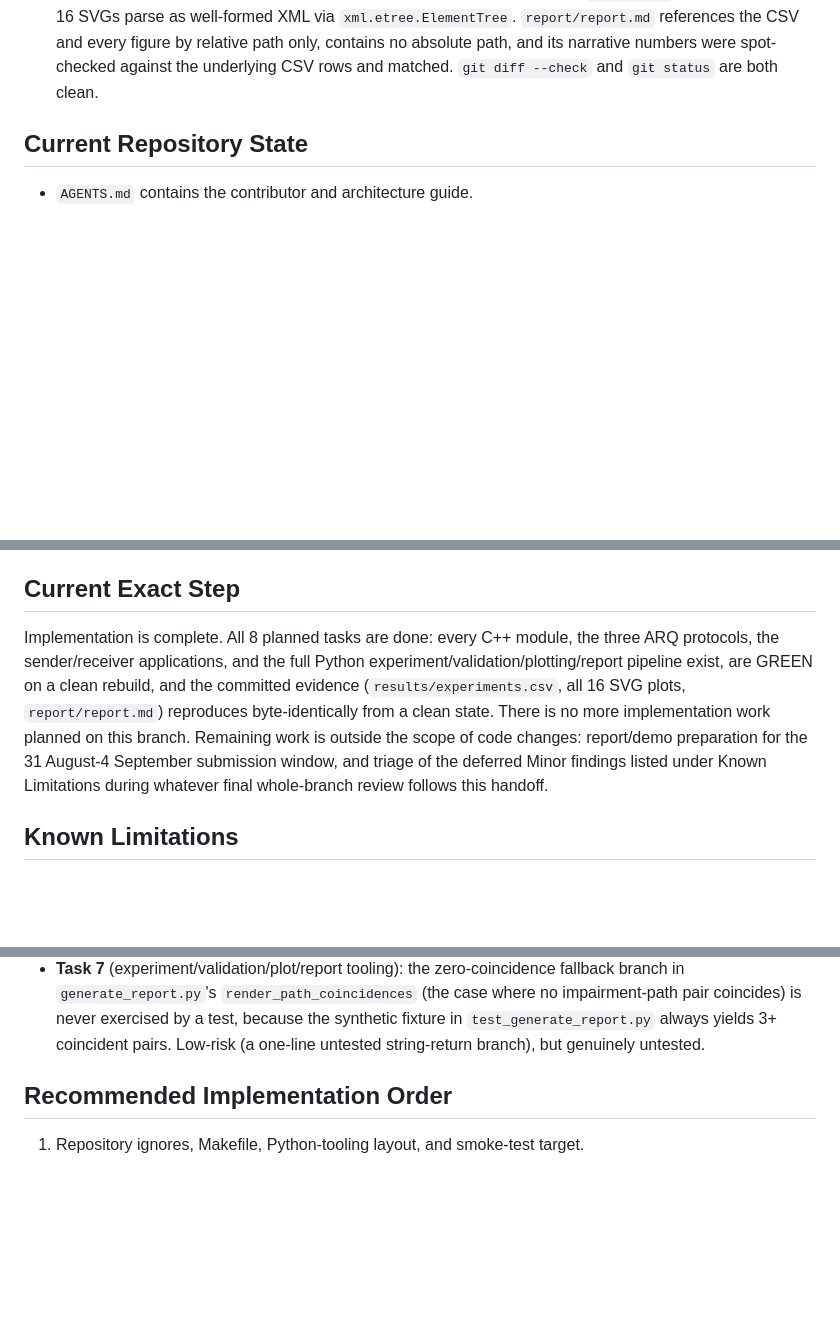
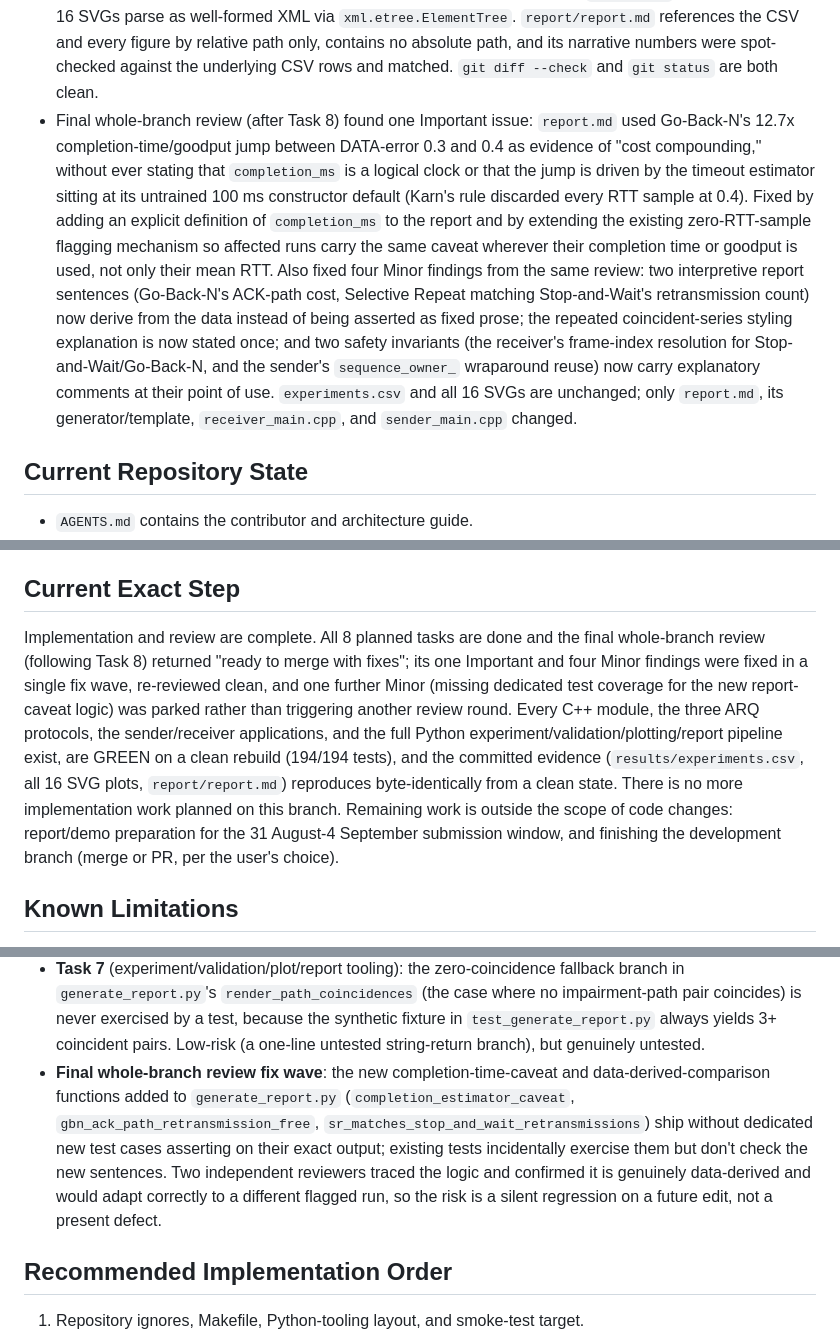
Before and after one commit to AgentPhoenix7/CN-Flow-Control, a Markdown page: PROGRESS.md, 3 parts joined by grey strips. GitHub-like rendering; blank space fills up the shorter version.

Commit message:
docs: record final whole-branch review outcome in PROGRESS.md
Final review returned ready-to-merge-with-fixes; documents the one Important + four Minor findings, their fix (commit 336a76a), and the one newly parked Minor (missing test coverage for the new report logic).

```diff
--- a/PROGRESS.md
+++ b/PROGRESS.md
@@ -85,6 +85,7 @@ Demonstration: **24–28 August 2026**. Report submission: **31 August–4 Septe
 - Wrote `test_generate_report.py` first and implemented `tools/generate_report.py` plus `report/report_template.md` to green, rendering `report/report.md` with every measured number substituted from the validated CSV and every evidence reference relative.
 - Added the `experiments`, `results`, `test_tools`, and `fixture` targets to `C++/Makefile`, wired `test_tools` into `make test`, and documented the pipeline and the efficiency definition in `C++/README.md`.
 - Task 8: performed a full clean-state rebuild and re-verification of the entire branch. `make -C C++ clean/all/test` and every focused target listed in `AGENTS.md` (`check_config_header`, `test_checksum`, `test_crc`, `test_error_injection`, `test_frame`, `test_record`, `test_channel`, `test_timer`, `test_metrics`, `test_socket`, `test_stop_and_wait`, `test_go_back_n`, `test_selective_repeat`, `test_end_to_end`) all exit 0 individually. Confirmed `test_end_to_end.py` already asserts byte-identical output for all 3 protocols x 5 FCS schemes (15 combinations) in its clean-transfer suite -- no gap, no new test needed. Deleted and regenerated `results/experiments.csv`, all 16 `results/plots/*.svg`, and `report/report.md` from a clean state via `make -C C++ experiments && make -C C++ results`; every regenerated byte matched the previously committed evidence exactly, and `git status` showed no diff. All 16 SVGs parse as well-formed XML via `xml.etree.ElementTree`. `report/report.md` references the CSV and every figure by relative path only, contains no absolute path, and its narrative numbers were spot-checked against the underlying CSV rows and matched. `git diff --check` and `git status` are both clean.
+- Final whole-branch review (after Task 8) found one Important issue: `report.md` used Go-Back-N's 12.7x completion-time/goodput jump between DATA-error 0.3 and 0.4 as evidence of "cost compounding," without ever stating that `completion_ms` is a logical clock or that the jump is driven by the timeout estimator sitting at its untrained 100 ms constructor default (Karn's rule discarded every RTT sample at 0.4). Fixed by adding an explicit definition of `completion_ms` to the report and by extending the existing zero-RTT-sample flagging mechanism so affected runs carry the same caveat wherever their completion time or goodput is used, not only their mean RTT. Also fixed four Minor findings from the same review: two interpretive report sentences (Go-Back-N's ACK-path cost, Selective Repeat matching Stop-and-Wait's retransmission count) now derive from the data instead of being asserted as fixed prose; the repeated coincident-series styling explanation is now stated once; and two safety invariants (the receiver's frame-index resolution for Stop-and-Wait/Go-Back-N, and the sender's `sequence_owner_` wraparound reuse) now carry explanatory comments at their point of use. `experiments.csv` and all 16 SVGs are unchanged; only `report.md`, its generator/template, `receiver_main.cpp`, and `sender_main.cpp` changed.
 
 ## Current Repository State
 
@@ -120,7 +121,7 @@ Demonstration: **24–28 August 2026**. Report submission: **31 August–4 Septe
 
 ## Current Exact Step
 
-Implementation is complete. All 8 planned tasks are done: every C++ module, the three ARQ protocols, the sender/receiver applications, and the full Python experiment/validation/plotting/report pipeline exist, are GREEN on a clean rebuild, and the committed evidence (`results/experiments.csv`, all 16 SVG plots, `report/report.md`) reproduces byte-identically from a clean state. There is no more implementation work planned on this branch. Remaining work is outside the scope of code changes: report/demo preparation for the 31 August-4 September submission window, and triage of the deferred Minor findings listed under Known Limitations during whatever final whole-branch review follows this handoff.
+Implementation and review are complete. All 8 planned tasks are done and the final whole-branch review (following Task 8) returned "ready to merge with fixes"; its one Important and four Minor findings were fixed in a single fix wave, re-reviewed clean, and one further Minor (missing dedicated test coverage for the new report-caveat logic) was parked rather than triggering another review round. Every C++ module, the three ARQ protocols, the sender/receiver applications, and the full Python experiment/validation/plotting/report pipeline exist, are GREEN on a clean rebuild (194/194 tests), and the committed evidence (`results/experiments.csv`, all 16 SVG plots, `report/report.md`) reproduces byte-identically from a clean state. There is no more implementation work planned on this branch. Remaining work is outside the scope of code changes: report/demo preparation for the 31 August-4 September submission window, and finishing the development branch (merge or PR, per the user's choice).
 
 ## Known Limitations
 
@@ -141,6 +142,7 @@ The following were raised as Minor findings during Task 5-7 code review, deliber
   - `test_end_to_end.py`'s readiness handshake greps the receiver's human-readable log string (`"listening"`); a wording change to that message would hang the test for 120 seconds instead of failing fast.
   - The Makefile's `applications` target recompiles the 13 shared source files twice more (once per binary) instead of reusing the existing `%.o` pattern rule -- correct output, just roughly 3x the necessary build work.
 - **Task 7** (experiment/validation/plot/report tooling): the zero-coincidence fallback branch in `generate_report.py`'s `render_path_coincidences` (the case where no impairment-path pair coincides) is never exercised by a test, because the synthetic fixture in `test_generate_report.py` always yields 3+ coincident pairs. Low-risk (a one-line untested string-return branch), but genuinely untested.
+- **Final whole-branch review fix wave**: the new completion-time-caveat and data-derived-comparison functions added to `generate_report.py` (`completion_estimator_caveat`, `gbn_ack_path_retransmission_free`, `sr_matches_stop_and_wait_retransmissions`) ship without dedicated new test cases asserting on their exact output; existing tests incidentally exercise them but don't check the new sentences. Two independent reviewers traced the logic and confirmed it is genuinely data-derived and would adapt correctly to a different flagged run, so the risk is a silent regression on a future edit, not a present defect.
 
 ## Recommended Implementation Order
 
```
